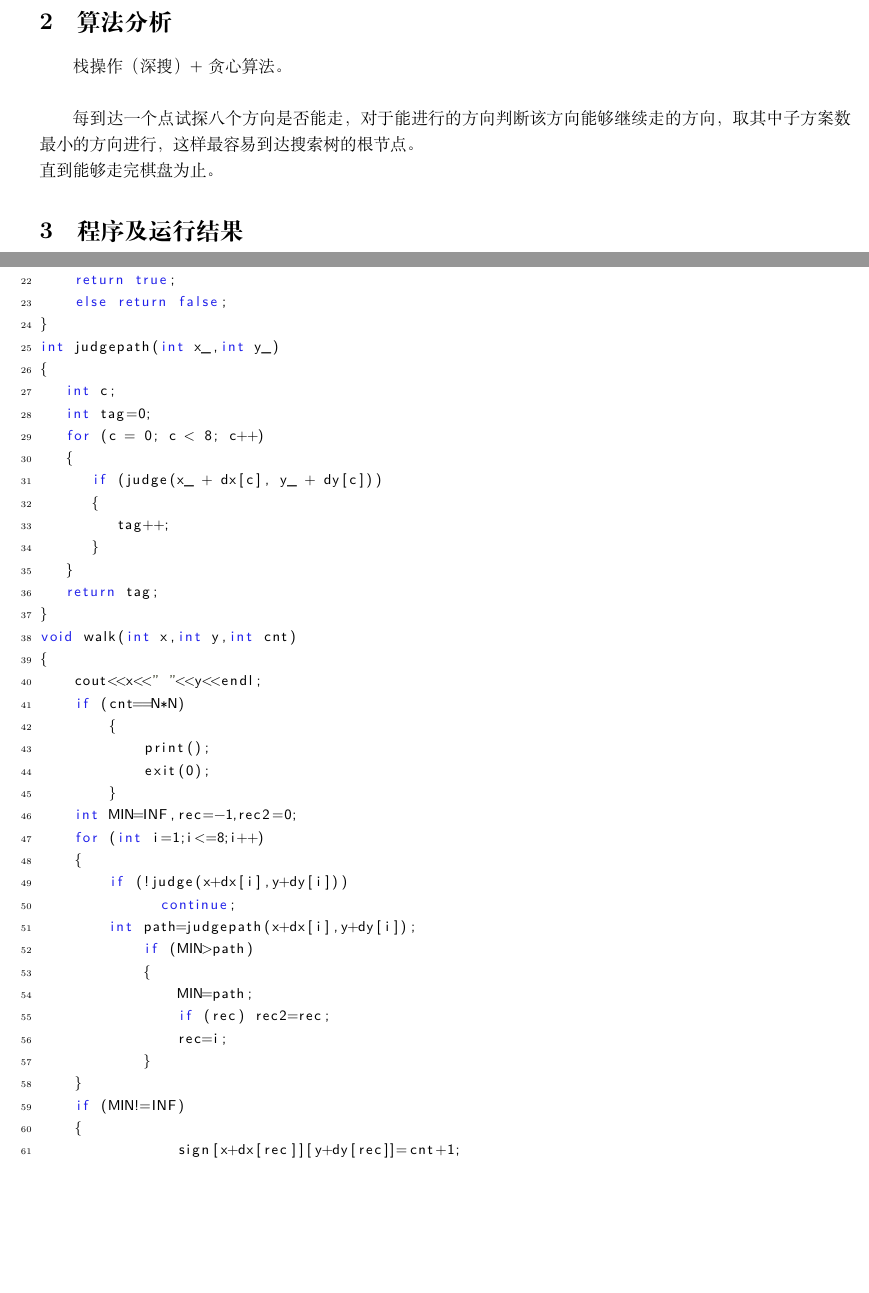
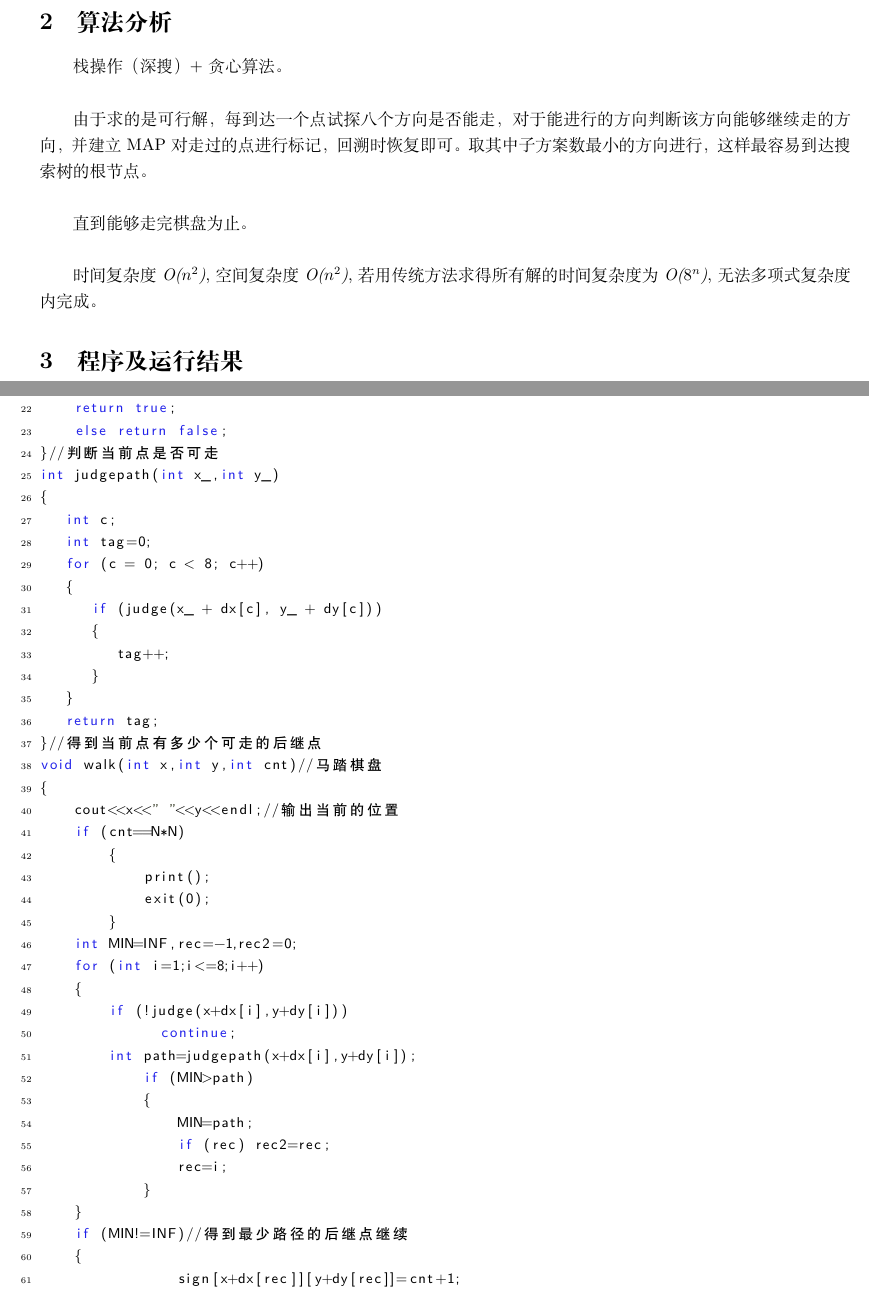
Before and after one commit to centurion-crawler/data-structure, a LaTeX document (chapter 2&3/week2.tex): two parts of pages 10 and 11 of 12 before the commit and two parts of pages 10 and 11 of 13 after it, joined at a grey line, cut so that both start at the same text, the shorter picture padded with empty space. Compiled offline with XeLaTeX.

Commit message:
changed 10.9

```diff
--- a/chapter 2&3/week2.tex
+++ b/chapter 2&3/week2.tex
@@ -1,11 +1,14 @@
 \documentclass[UTF8,a4paper]{article}
 \usepackage{fancyhdr}
 \usepackage{ctex}
+\usepackage{CJK}
 \usepackage{amsmath}
 \usepackage{listings}
 \usepackage{color}
 \usepackage{xcolor}
 \usepackage{geometry}
+\usepackage{indentfirst}
+\setlength{\parindent}{2em}
 \geometry{left=1.5cm,right=1.5cm,top=1.5cm,bottom=1.5cm}
 \lstset{breaklines}%这条命令可以让LaTeX自动将长的代码行换行排版
 \lstset{extendedchars=false}%这一条命令可以解决代码跨页时，章节标题，页眉等汉字不显示的问题
@@ -522,9 +525,10 @@ $$
 \section{算法分析}
     栈操作（深搜）+贪心算法。\\
 
-    每到达一个点试探八个方向是否能走，对于能进行的方向判断该方向能够继续走的方向，
+    由于求的是可行解，每到达一个点试探八个方向是否能走，对于能进行的方向判断该方向能够继续走的方向，并建立MAP对走过的点进行标记，回溯时恢复即可。
     取其中子方案数最小的方向进行，这样最容易到达搜索树的根节点。\\
-    直到能够走完棋盘为止。
+    \par{直到能够走完棋盘为止。}\\
+    \par{时间复杂度\textit{O($n^2$)},空间复杂度\textit{O($n^2$)},若用传统方法求得所有解的时间复杂度为\textit{O($8^n$)},无法多项式复杂度内完成。}
 \section{程序及运行结果}
 \subsection{程序代码}
 horse.cpp
@@ -552,7 +556,7 @@ bool judge(int i,int j)
     if (!MAP[i][j]&&i>0&&i<N+1&&j>0&&j<N+1)
     return true;
     else return false;
-}
+}//判断当前点是否可走
 int judgepath(int x_,int y_)
 {
 	int c;
@@ -565,10 +569,10 @@ int judgepath(int x_,int y_)
 		}
 	}
 	return tag;
-}
-void walk(int x,int y,int cnt)
+}//得到当前点有多少个可走的后继点
+void walk(int x,int y,int cnt)//马踏棋盘
 {
-    cout<<x<<" "<<y<<endl;
+    cout<<x<<" "<<y<<endl;//输出当前的位置
     if (cnt==N*N)
         {
             print();
@@ -587,7 +591,7 @@ void walk(int x,int y,int cnt)
                 rec=i;
             }
     }
-    if (MIN!=INF)
+    if (MIN!=INF)//得到最少路径的后继点继续
     {
                 sign[x+dx[rec]][y+dy[rec]]=cnt+1;
                 MAP[x+dx[rec]][y+dy[rec]]=true;
```
Also changed, not shown: chapter 2&3/week2.pdf, chapter 2&3/week2.tex (11 more changed lines).
